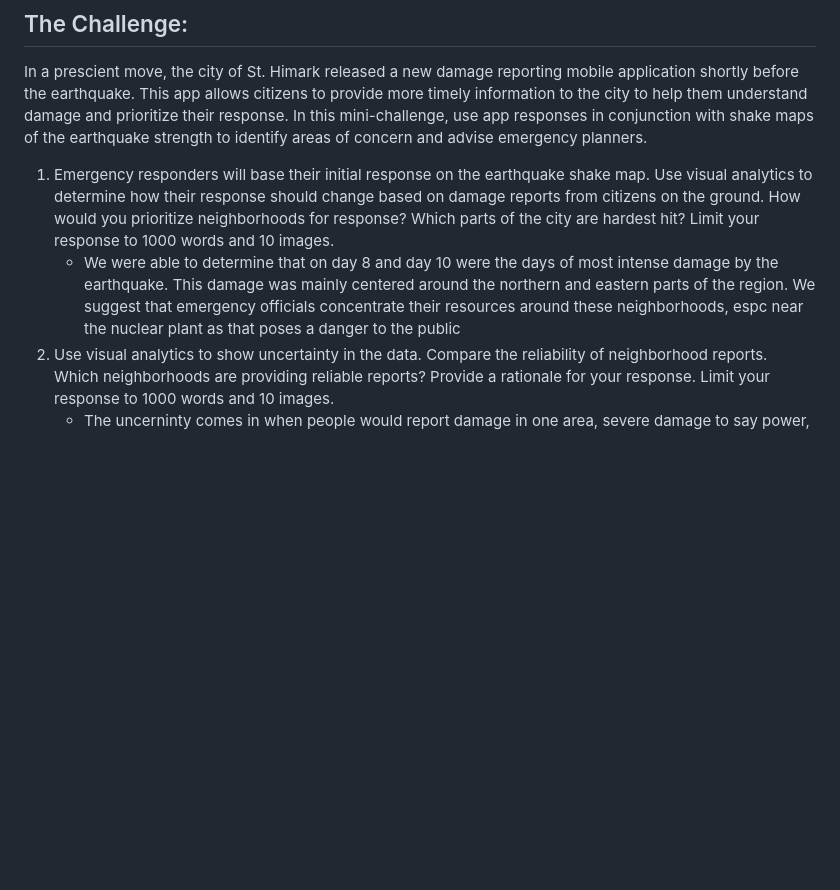
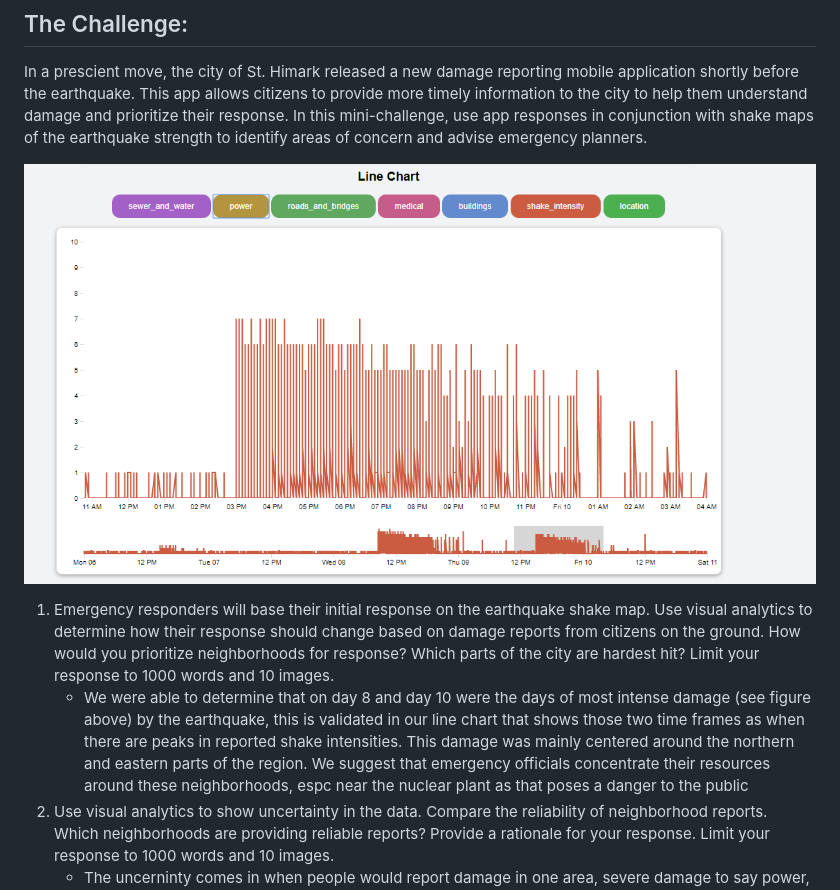
Before and after one commit to just331/VAST-MINI-Challenge-1, a Markdown page: README.md, the part around the change. GitHub-like rendering; pictures changed too: line_1.PNG (added); blank space fills up the shorter version.

```diff
--- a/README.md
+++ b/README.md
@@ -9,8 +9,9 @@ Demo Link: https://just331.github.io/VAST-MINI-Challenge-1/
 ## The Challenge:
 In a prescient move, the city of St. Himark released a new damage reporting mobile application shortly before the earthquake. This app allows citizens to provide more timely information to the city to help them understand damage and prioritize their response. In this mini-challenge, use app responses in conjunction with shake maps of the earthquake strength to identify areas of concern and advise emergency planners.
 
+![ScreenShot](https://github.com/just331/VAST-MINI-Challenge-1/blob/master/line_1.PNG)
 1. Emergency responders will base their initial response on the earthquake shake map. Use visual analytics to determine how their response should change based on damage reports from citizens on the ground. How would you prioritize neighborhoods for response? Which parts of the city are hardest hit? Limit your response to 1000 words and 10 images.
-    * We were able to determine that on day 8 and day 10 were the days of most intense damage by the earthquake. This damage was mainly centered around the northern and eastern parts of the region. We suggest that emergency officials concentrate their resources around these neighborhoods, espc near the nuclear plant as that poses a danger to the public
+    * We were able to determine that on day 8 and day 10 were the days of most intense damage (see figure above) by the earthquake, this is validated in our line chart that shows those two time frames as when there are peaks in reported shake intensities. This damage was mainly centered around the northern and eastern parts of the region. We suggest that emergency officials concentrate their resources around these neighborhoods, espc near the nuclear plant as that poses a danger to the public
 2. Use visual analytics to show uncertainty in the data. Compare the reliability of neighborhood reports. Which neighborhoods are providing reliable reports? Provide a rationale for your response. Limit your response to 1000 words and 10 images.
     * The uncerninty comes in when people would report damage in one area, severe damage to say power, but then 50 other people report only minor damage/shake intensity. We found that aggregating the data would be the best way to mitigate this problem of uncertinity, and pruging the outliers.
 3. How do conditions change over time? How does uncertainty in change over time? Describe the key changes you see. Limit your response to 500 words and 8 images.
```
